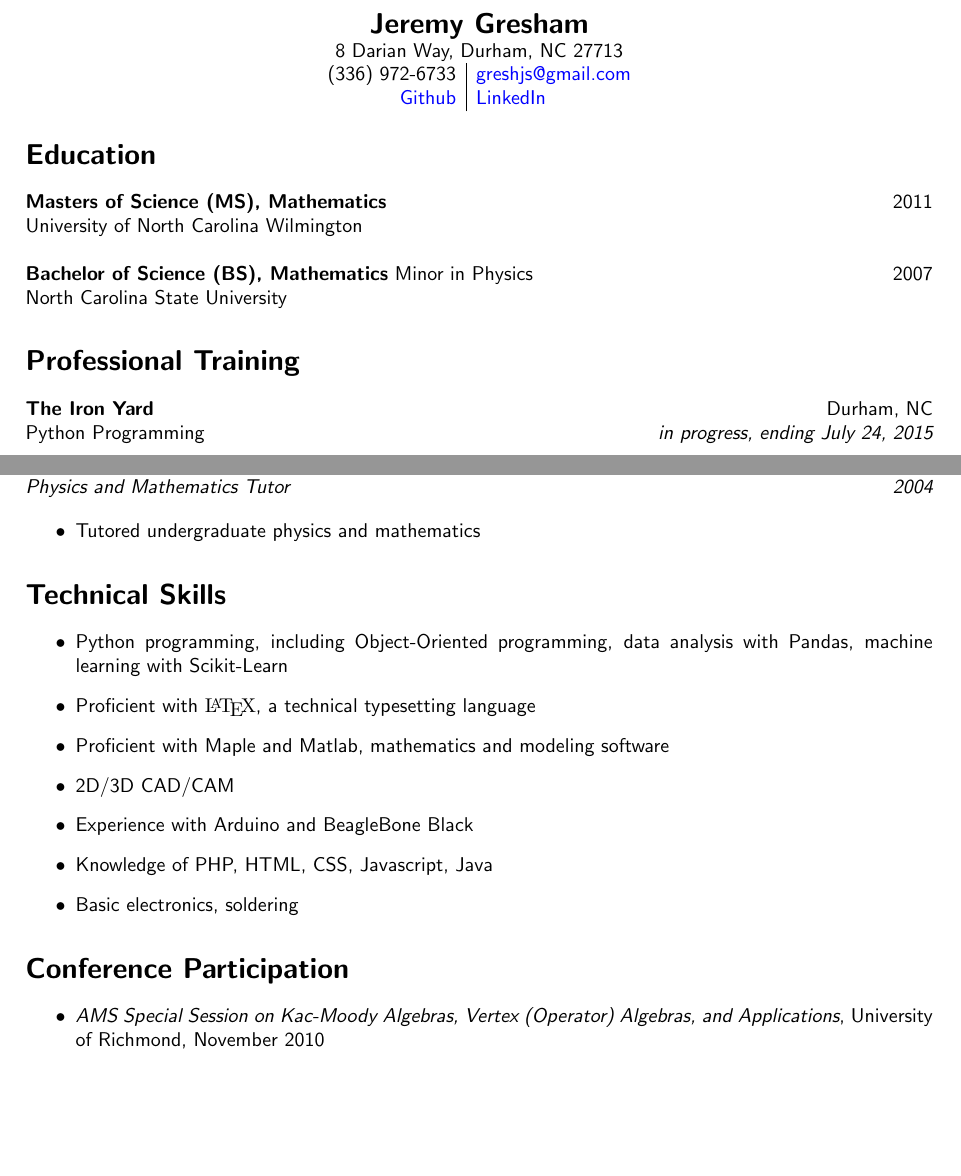
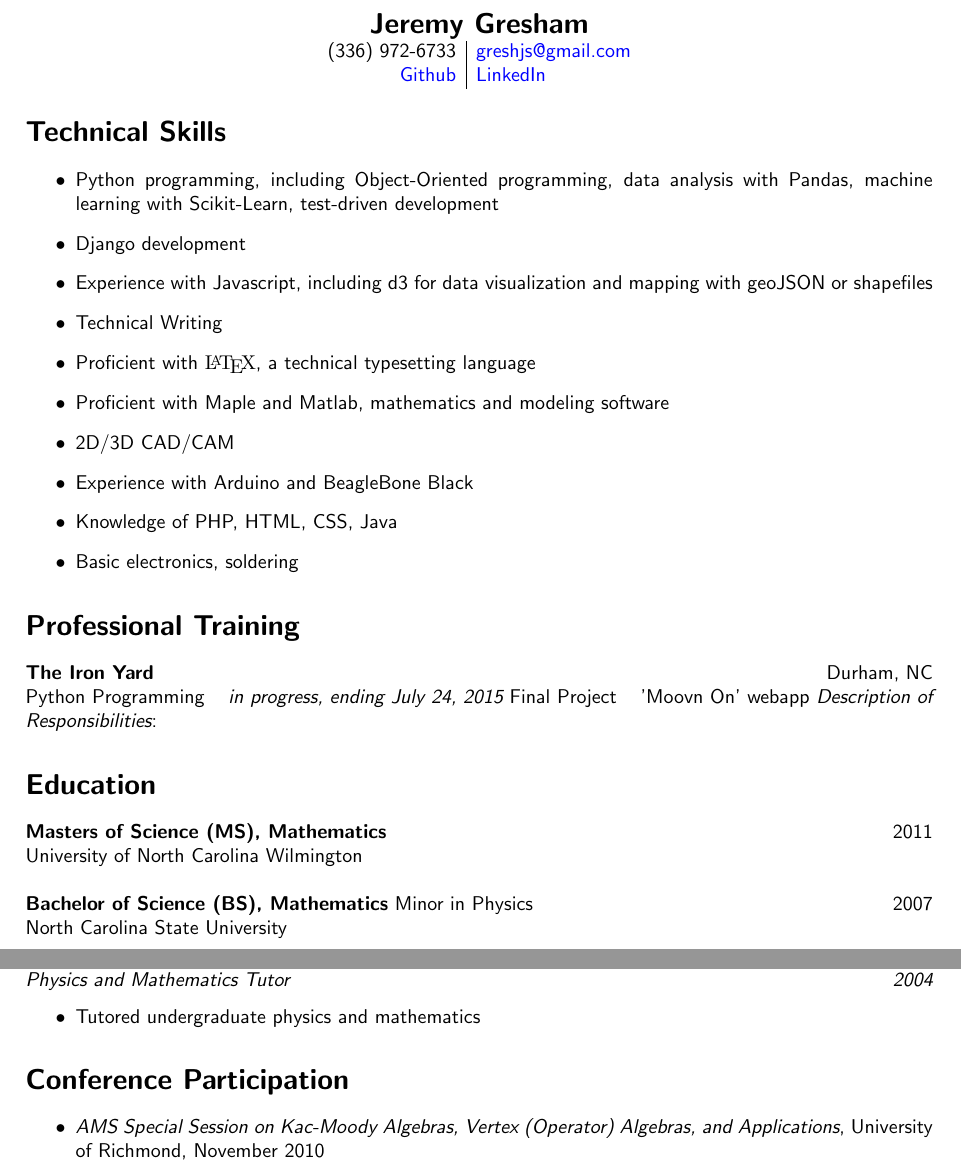
Before and after one commit to IHautaI/resume, a LaTeX CV (resume.tex): two parts of pages 1 and 2 of 2, joined at a grey line, cut so that both start at the same text, the shorter picture padded with empty space. Compiled offline with pdfLaTeX.

Commit message:
no address

```diff
--- a/resume.tex
+++ b/resume.tex
@@ -11,7 +11,6 @@
 \begin{center}
 
 {\bf\Large Jeremy Gresham}\\
-8 Darian Way, Durham, NC 27713\\
 $
 \begin{array}{c|c}
 \setlength{\arraycolsep}{1pt}
@@ -26,6 +25,43 @@ $
 
 %------------------------------
 
+\section*{Technical Skills}
+
+\begin{itemize}
+\item Python programming, including Object-Oriented programming, data analysis
+with Pandas, machine learning with Scikit-Learn, test-driven development
+
+\item Django development
+
+\item Experience with Javascript, including d3 for data visualization and mapping with geoJSON or shapefiles
+
+\item Technical Writing
+
+\item	Proficient with {\rmfamily \LaTeX}, a technical typesetting language
+
+\item Proficient with Maple and Matlab, mathematics and modeling software
+
+\item	2D/3D CAD/CAM
+
+\item	Experience with Arduino and BeagleBone Black
+
+\item	Knowledge of PHP, HTML, CSS, Java
+
+\item	Basic electronics, soldering
+
+\end{itemize}
+
+%------------------------------
+
+\section*{Professional Training}
+
+{\bf The Iron Yard} \hfill Durham, NC\\
+Python Programming \hfill {\it in progress, ending July 24, 2015}
+Final Project \hfill 'Moovn On' webapp
+{\it Description of Responsibilities}:
+
+%------------------------------
+
 \section*{Education}
 
 {\bf Masters of Science (MS), Mathematics} \hfill 2011\\
@@ -33,13 +69,6 @@ University of North Carolina Wilmington\\
 \\
 {\bf Bachelor of Science (BS), Mathematics} Minor in Physics \hfill 2007\\
 North Carolina State University
-
-%------------------------------
-
-\section*{Professional Training}
-
-{\bf The Iron Yard} \hfill Durham, NC\\
-Python Programming \hfill {\it in progress, ending July 24, 2015}
 
 %------------------------------
 
@@ -169,28 +198,6 @@ of mathematical concepts
 
 %------------------------------
 
-\section*{Technical Skills}
-
-\begin{itemize}
-\item Python programming, including Object-Oriented programming, data analysis
-with Pandas, machine learning with Scikit-Learn
-
-\item	Proficient with {\rmfamily \LaTeX}, a technical typesetting language
-
-\item Proficient with Maple and Matlab, mathematics and modeling software
-
-\item	2D/3D CAD/CAM
-
-\item	Experience with Arduino and BeagleBone Black
-
-\item	Knowledge of PHP, HTML, CSS, Javascript, Java
-
-\item	Basic electronics, soldering
-
-\end{itemize}
-
-%------------------------------
-
 \section*{Conference Participation}
 
 \begin{itemize}
```
Also changed, not shown: resume.pdf.
